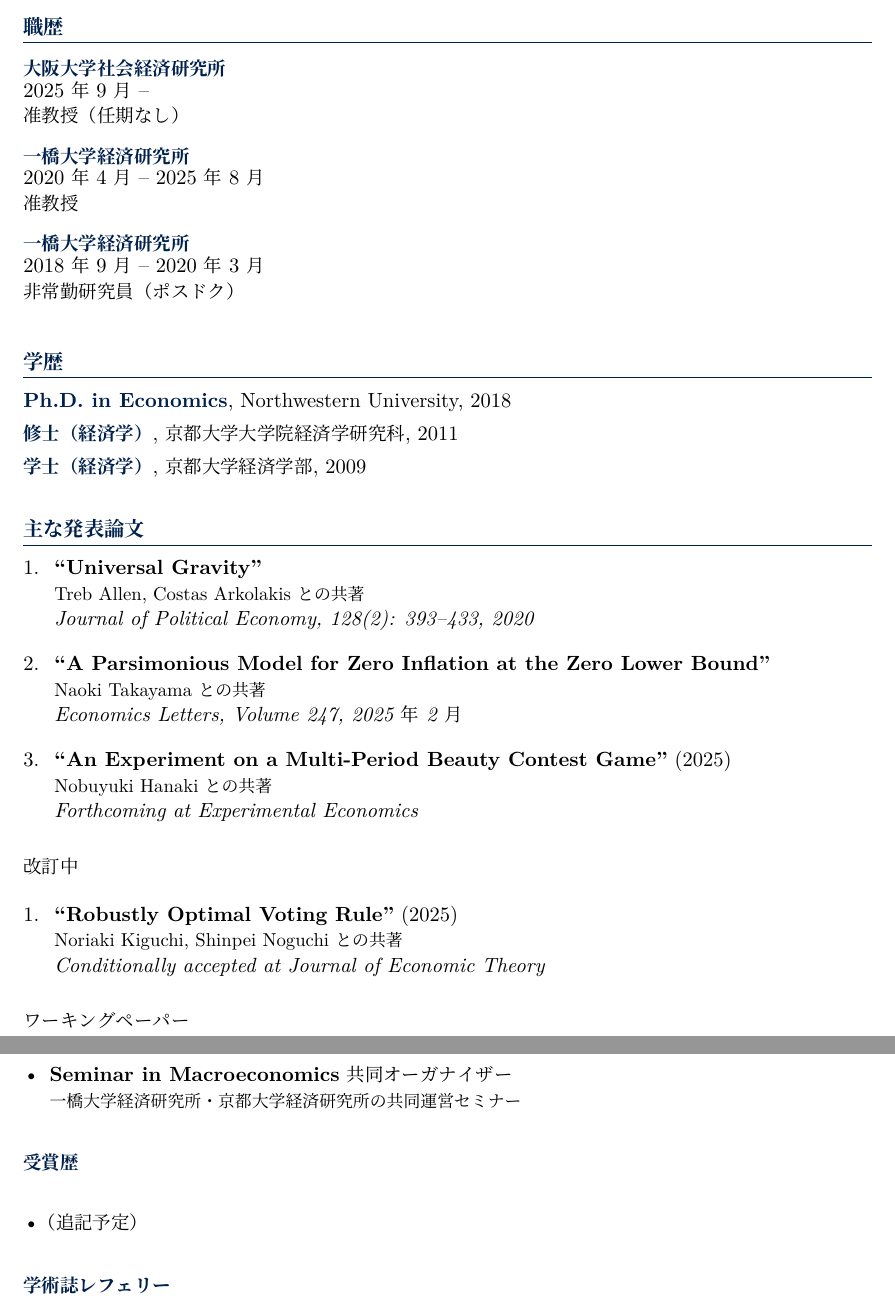
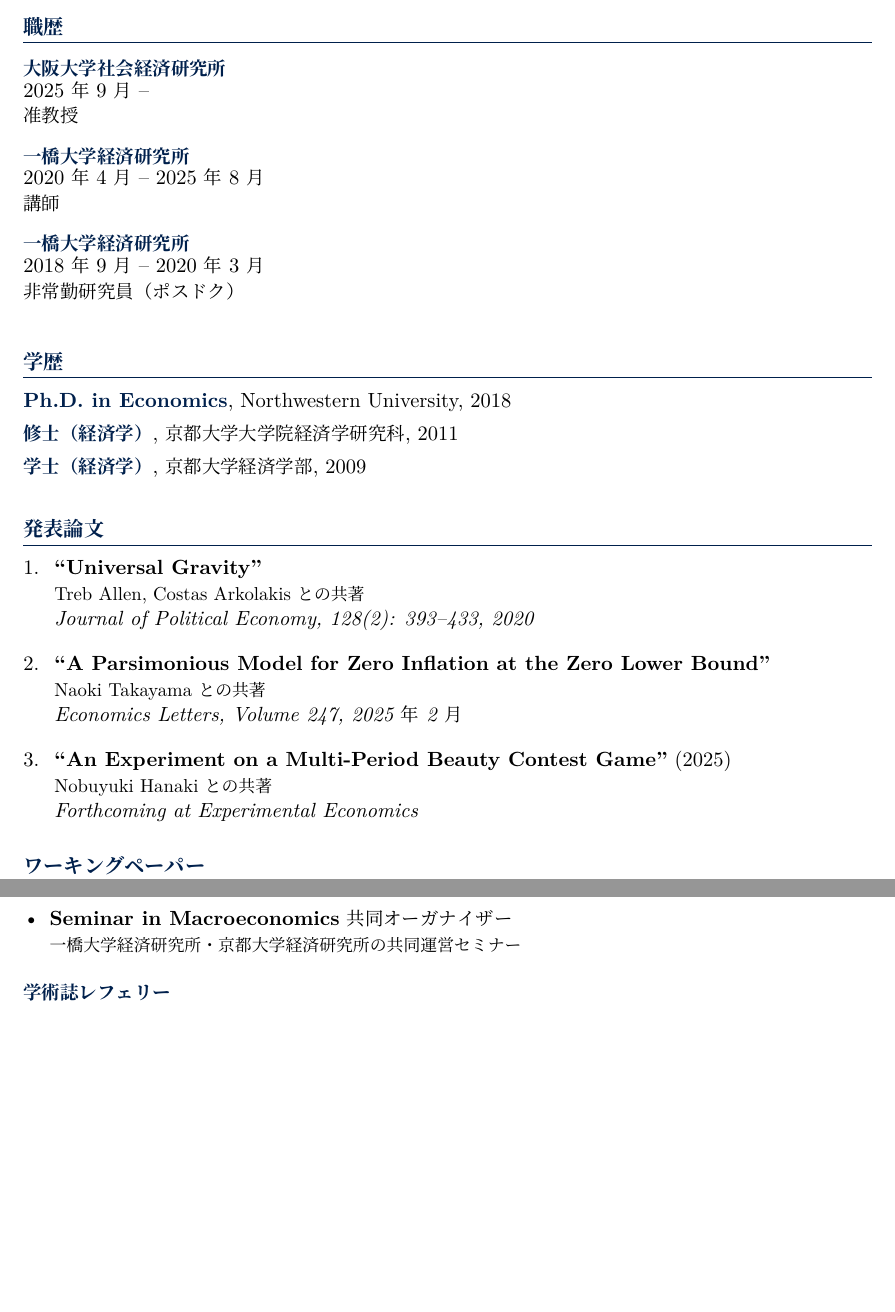
Before and after one commit to yuta-takahashi-1211/yuta-takahashi-1211.github.io, a LaTeX CV (cv/cv_ja.tex): two parts of pages 1 and 2 of 2, joined at a grey line, cut so that both start at the same text, the shorter picture padded with empty space. Compiled offline with XeLaTeX.

Commit message:
Update Japanese CV: fix positions, reorganize publications, remove awards
- 一橋大学の職位をポスドク→講師に修正
- 阪大の「任期なし」を削除
- 改訂中セクションを削除
- 発表論文・ワーキングペーパーを同列のセクションに
- 受賞歴を削除

https://claude.ai/code/session_01BeaMThBdd5D4FWDMPcdYZd

```diff
--- a/cv/cv_ja.tex
+++ b/cv/cv_ja.tex
@@ -89,11 +89,11 @@
 
 \entry{大阪大学 社会経済研究所}
 {2025年9月 --}
-{准教授（任期なし）}
+{准教授}
 
 \entry{一橋大学 経済研究所}
 {2020年4月 -- 2025年8月}
-{准教授}
+{講師}
 
 \entry{一橋大学 経済研究所}
 {2018年9月 -- 2020年3月}
@@ -107,7 +107,7 @@
 \education{学士（経済学）}{京都大学 経済学部}{2009}
 
 % Publications
-\section{主な発表論文}
+\section{発表論文}
 
 \begin{enumerate}[leftmargin=*, labelsep=8pt, itemsep=6pt]
 
@@ -125,19 +125,8 @@
 
 \end{enumerate}
 
-\vspace{4pt}
-\noindent\textit{改訂中}
-
-\begin{enumerate}[leftmargin=*, labelsep=8pt, itemsep=6pt]
-
-    \item \textbf{``Robustly Optimal Voting Rule''} (2025)\\
-    {\small Noriaki Kiguchi, Shinpei Noguchi との共著}\\
-    \textit{Conditionally accepted at Journal of Economic Theory}
-
-\end{enumerate}
-
-\vspace{4pt}
-\noindent\textit{ワーキングペーパー}
+% Working Papers
+\section{ワーキングペーパー}
 
 \begin{enumerate}[leftmargin=*, labelsep=8pt, itemsep=6pt]
 
@@ -166,15 +155,6 @@
     {\small 一橋大学 経済研究所・京都大学 経済研究所の共同運営セミナー}
 \end{itemize}
 
-\vspace{8pt}
-\noindent\entrytitle{受賞歴}
-
-\vspace{6pt}
-\begin{itemize}[leftmargin=*, itemsep=4pt]
-    \item （追記予定）
-\end{itemize}
-
-\vspace{8pt}
 \noindent\entrytitle{学術誌レフェリー}
 
 \vspace{6pt}
```
